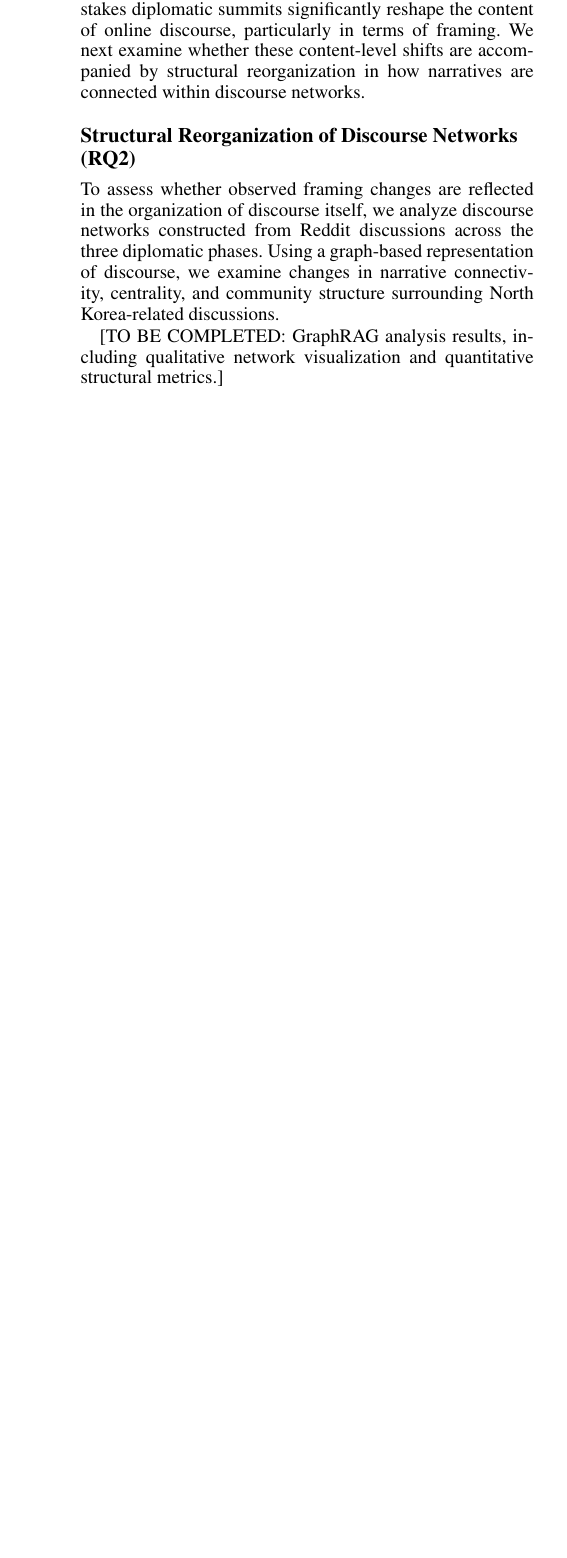
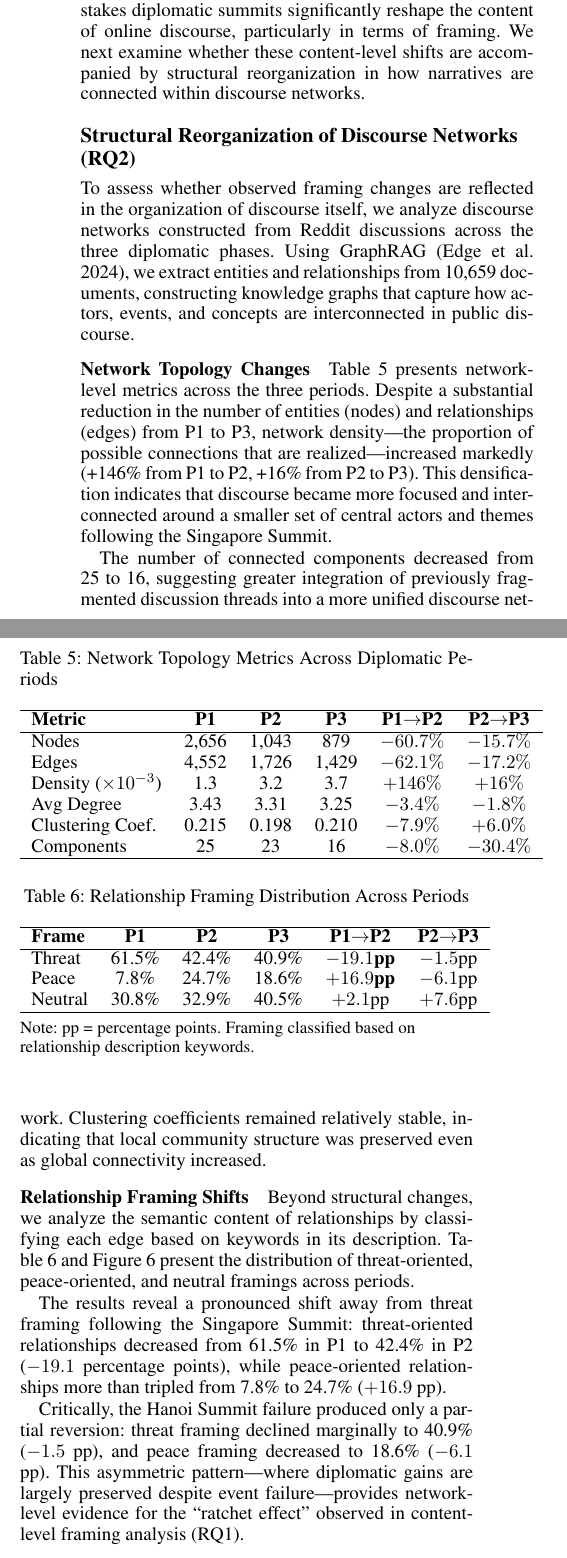
Before and after one commit to Shinhunjun/nk-coercive-diplomacy-reddit, a LaTeX paper (paper/latex/main.tex, which reads paper/latex/sections/results.tex, paper/latex/tables/network_topology.tex, paper/latex/tables/relationship_framing.tex): part of one column of page 5 of 8 before the commit and two parts of the columns of page 5 of 10 after it, the two joined at a grey line, cut so that both start at the same text, the shorter picture padded with empty space. Compiled offline with pdfLaTeX.

Commit message:
feat: Add complete RQ2 section with GraphRAG analysis
- Add 3 new LaTeX tables (network_topology, relationship_framing, keyword_evolution)
- Add 3 new figures (fig_network_topology, fig_framing_distribution, fig_keyword_evolution)
- Complete results.tex Section 4.2 with network analysis narrative
- Add GraphRAG citation to references.bib
- Add figure generation script

```diff
--- a/paper/latex/sections/results.tex
+++ b/paper/latex/sections/results.tex
@@ -89,6 +89,10 @@ Taken together, these findings demonstrate that high-stakes diplomatic summits s
 
 \subsection{Structural Reorganization of Discourse Networks (RQ2)}
 
-To assess whether observed framing changes are reflected in the organization of discourse itself, we analyze discourse networks constructed from Reddit discussions across the three diplomatic phases. Using a graph-based representation of discourse, we examine changes in narrative connectivity, centrality, and community structure surrounding North Korea-related discussions.
+To assess whether observed framing changes are reflected in the organization of discourse itself, we analyze discourse networks constructed from Reddit discussions across the three diplomatic phases. Using GraphRAG~\cite{edge2024graphrag}, we extract entities and relationships from 10,659 documents, constructing knowledge graphs that capture how actors, events, and concepts are interconnected in public discourse.
 
-[TO BE COMPLETED: GraphRAG analysis results, including qualitative network visualization and quantitative structural metrics.]
+\subsubsection{Network Topology Changes}
+
+Table~\ref{tab:network_topology} presents network-level metrics across the three periods. Despite a substantial reduction in the number of entities (nodes) and relationships (edges) from P1 to P3, network density---the proportion of possible connections that are realized---increased markedly (+146\% from P1 to P2, +16\% from P2 to P3). This densification indicates that discourse became more focused and interconnected around a smaller set of central actors and themes following the Singapore Summit.
+
+The number of connected components decreased from 25 to 16, suggesting greater integration of previously fragmented discussion threads into a more unified discourse network. Clustering coefficients remained relatively stable, indicating that local community structure was preserved even as global connectivity increased.
@@ -94,0 +106,12 @@ To assess whether observed framing changes are reflected in the organization of
+\label{fig:network_topology}
+\end{figure*}
+
+\subsubsection{Relationship Framing Shifts}
+
+Beyond structural changes, we analyze the semantic content of relationships by classifying each edge based on keywords in its description. Table~\ref{tab:relationship_framing} and Figure~\ref{fig:framing_distribution} present the distribution of threat-oriented, peace-oriented, and neutral framings across periods.
+
+\input{tables/relationship_framing}
+
+The results reveal a pronounced shift away from threat framing following the Singapore Summit: threat-oriented relationships decreased from 61.5\% in P1 to 42.4\% in P2 ($-19.1$ percentage points), while peace-oriented relationships more than tripled from 7.8\% to 24.7\% ($+16.9$ pp).
+
+Critically, the Hanoi Summit failure produced only a partial reversion: threat framing declined marginally to 40.9\% ($-1.5$ pp), and peace framing decreased to 18.6\% ($-6.1$ pp). This asymmetric pattern---where diplomatic gains are largely preserved despite event failure---provides network-level evidence for the ``ratchet effect'' observed in content-level framing analysis (RQ1).
--- /dev/null
+++ b/paper/latex/tables/network_topology.tex
@@ -0,0 +1,17 @@
+\begin{table}[t]
+\centering
+\caption{Network Topology Metrics Across Diplomatic Periods}
+\begin{tabular}{lcccccc}
+\hline
+\textbf{Metric} & \textbf{P1} & \textbf{P2} & \textbf{P3} & \textbf{P1$\rightarrow$P2} & \textbf{P2$\rightarrow$P3} \\
+\hline
+Nodes & 2,656 & 1,043 & 879 & $-60.7\%$ & $-15.7\%$ \\
+Edges & 4,552 & 1,726 & 1,429 & $-62.1\%$ & $-17.2\%$ \\
+Density ($\times10^{-3}$) & 1.3 & 3.2 & 3.7 & $+146\%$ & $+16\%$ \\
+Avg Degree & 3.43 & 3.31 & 3.25 & $-3.4\%$ & $-1.8\%$ \\
+Clustering Coef. & 0.215 & 0.198 & 0.210 & $-7.9\%$ & $+6.0\%$ \\
+Components & 25 & 23 & 16 & $-8.0\%$ & $-30.4\%$ \\
+\hline
+\end{tabular}
+\label{tab:network_topology}
+\end{table}
--- /dev/null
+++ b/paper/latex/tables/relationship_framing.tex
@@ -0,0 +1,17 @@
+\begin{table}[t]
+\centering
+\caption{Relationship Framing Distribution Across Periods}
+\begin{tabular}{lccccc}
+\hline
+\textbf{Frame} & \textbf{P1} & \textbf{P2} & \textbf{P3} & \textbf{P1$\rightarrow$P2} & \textbf{P2$\rightarrow$P3} \\
+\hline
+Threat & 61.5\% & 42.4\% & 40.9\% & \textbf{$-19.1$pp} & $-1.5$pp \\
+Peace & 7.8\% & 24.7\% & 18.6\% & \textbf{$+16.9$pp} & $-6.1$pp \\
+Neutral & 30.8\% & 32.9\% & 40.5\% & $+2.1$pp & $+7.6$pp \\
+\hline
+\end{tabular}
+\begin{flushleft}
+\footnotesize{Note: pp = percentage points. Framing classified based on relationship description keywords.}
+\end{flushleft}
+\label{tab:relationship_framing}
+\end{table}
```
Also changed, not shown: paper/latex/references.bib (+7 -0 lines), paper/latex/tables/keyword_evolution.tex (added, +19 -0 lines), paper/latex/figures/fig_framing_distribution.pdf (added), paper/latex/figures/fig_framing_distribution.png (added), paper/latex/figures/fig_keyword_evolution.pdf (added), paper/latex/figures/fig_keyword_evolution.png (added), paper/latex/figures/fig_network_topology.pdf (added), paper/latex/figures/fig_network_topology.png (added), paper/latex/sections/results.tex (35 more changed lines).
